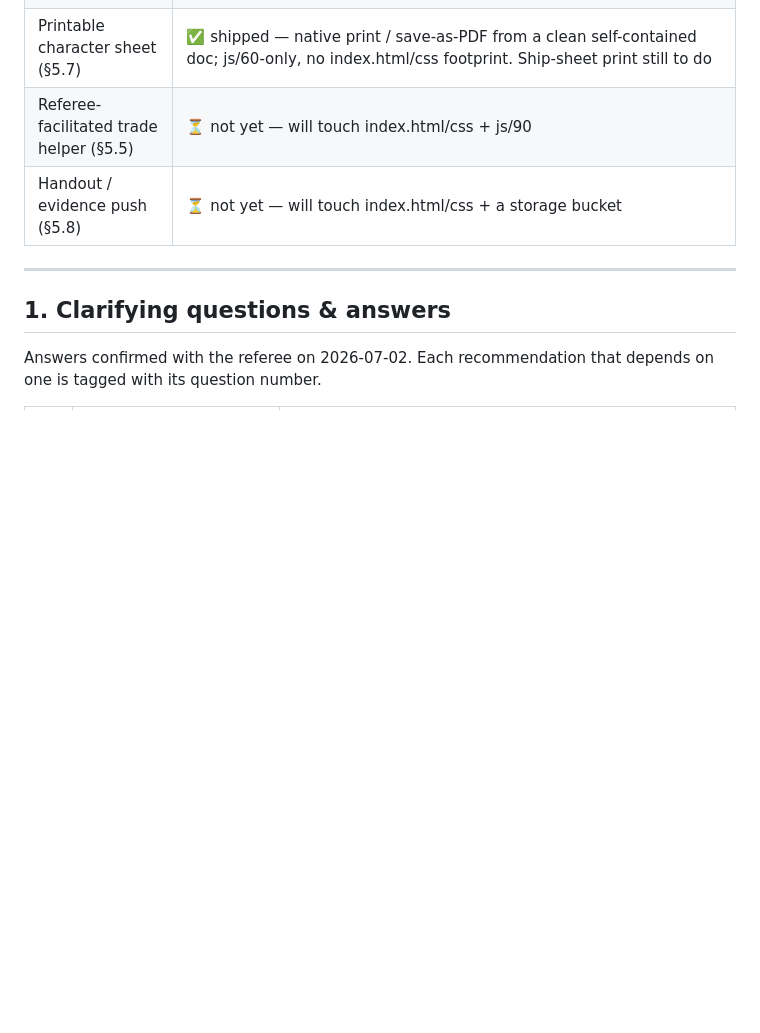
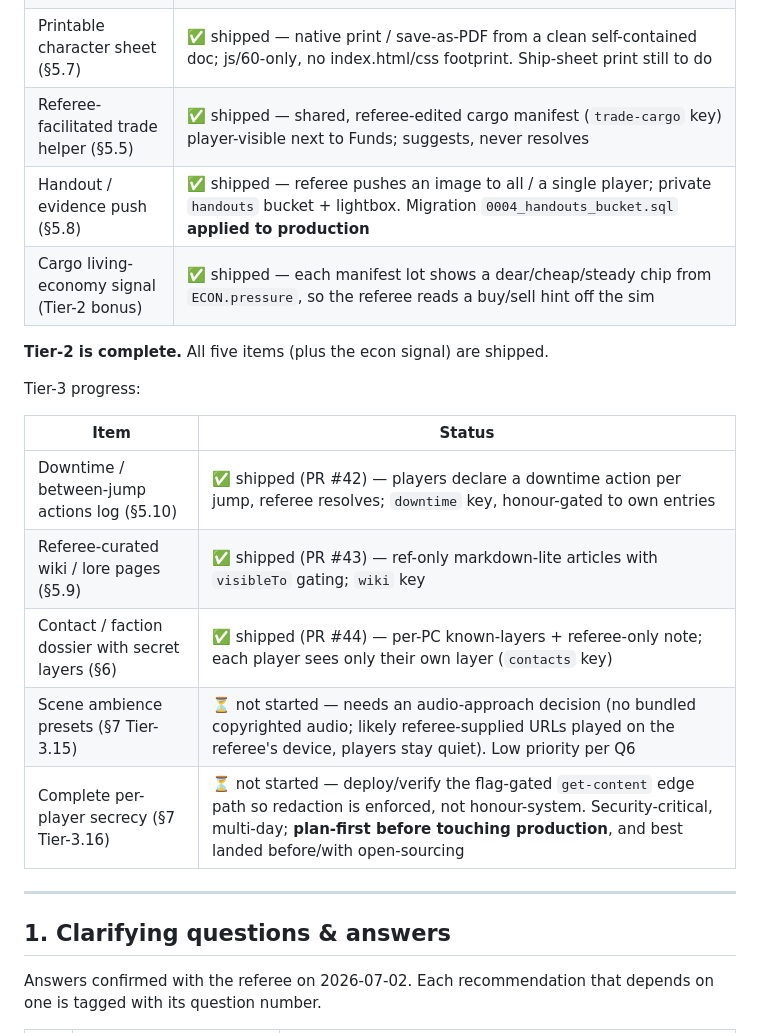
Before and after one commit to Stellarthon/aurelia-rpg-tools, a Markdown page: docs/feature-gap-analysis.md, the part around the change. Drawn GitHub-style; blank space fills up the shorter version.

Commit message:
docs: mark Tier-2 complete and Tier-3 (downtime/wiki/contacts) shipped
Bring the implementation-status section up to date: trade helper (PR #39),
handout push (PR #40) and the cargo econ signal (PR #41) are shipped, closing
Tier-2; add a Tier-3 table recording downtime (PR #42), wiki (PR #43) and the
contact dossier (PR #44) as shipped, with ambience and complete per-player
secrecy noted as not-started (each has an open decision point).

Co-Authored-By: Claude Opus 4.8 <noreply@anthropic.com>
Claude-Session: https://claude.ai/code/session_01MSfegTo8L2ML5HXBbJZhJU

```diff
--- a/docs/feature-gap-analysis.md
+++ b/docs/feature-gap-analysis.md
@@ -56,8 +56,21 @@ Tier-2 progress:
 | BYO-rulebook PDF upload — Layer 3 (§5.6) | ✅ shipped — referee uploads own PDF to a private `rulebooks` bucket; page references deep-link the native viewer via `#page=N`. Migration `0003_rulebooks_bucket.sql` **applied to production** (bucket + policies verified) |
 | "Since last session" digest (§6) | ✅ shipped — returning players see a one-shot summary of what changed (date/funds/codex/missions/journal); JS-only overlay, no index.html/css footprint |
 | Printable character sheet (§5.7) | ✅ shipped — native print / save-as-PDF from a clean self-contained doc; js/60-only, no index.html/css footprint. Ship-sheet print still to do |
-| Referee-facilitated trade helper (§5.5) | ⏳ not yet — will touch index.html/css + js/90 |
-| Handout / evidence push (§5.8) | ⏳ not yet — will touch index.html/css + a storage bucket |
+| Referee-facilitated trade helper (§5.5) | ✅ shipped — shared, referee-edited cargo manifest (`trade-cargo` key) player-visible next to Funds; suggests, never resolves |
+| Handout / evidence push (§5.8) | ✅ shipped — referee pushes an image to all / a single player; private `handouts` bucket + lightbox. Migration `0004_handouts_bucket.sql` **applied to production** |
+| Cargo living-economy signal (Tier-2 bonus) | ✅ shipped — each manifest lot shows a dear/cheap/steady chip from `ECON.pressure`, so the referee reads a buy/sell hint off the sim |
+
+**Tier-2 is complete.** All five items (plus the econ signal) are shipped.
+
+Tier-3 progress:
+
+| Item | Status |
+|---|---|
+| Downtime / between-jump actions log (§5.10) | ✅ shipped (PR #42) — players declare a downtime action per jump, referee resolves; `downtime` key, honour-gated to own entries |
+| Referee-curated wiki / lore pages (§5.9) | ✅ shipped (PR #43) — ref-only markdown-lite articles with `visibleTo` gating; `wiki` key |
+| Contact / faction dossier with secret layers (§6) | ✅ shipped (PR #44) — per-PC known-layers + referee-only note; each player sees only their own layer (`contacts` key) |
+| Scene ambience presets (§7 Tier-3.15) | ⏳ not started — needs an audio-approach decision (no bundled copyrighted audio; likely referee-supplied URLs played on the referee's device, players stay quiet). Low priority per Q6 |
+| Complete per-player secrecy (§7 Tier-3.16) | ⏳ not started — deploy/verify the flag-gated `get-content` edge path so redaction is enforced, not honour-system. Security-critical, multi-day; **plan-first before touching production**, and best landed before/with open-sourcing |
 
 ---
 
```
